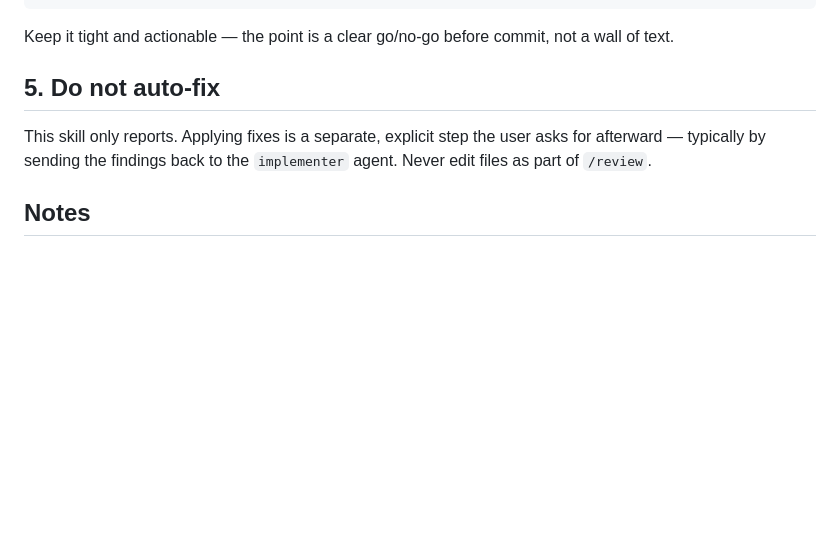
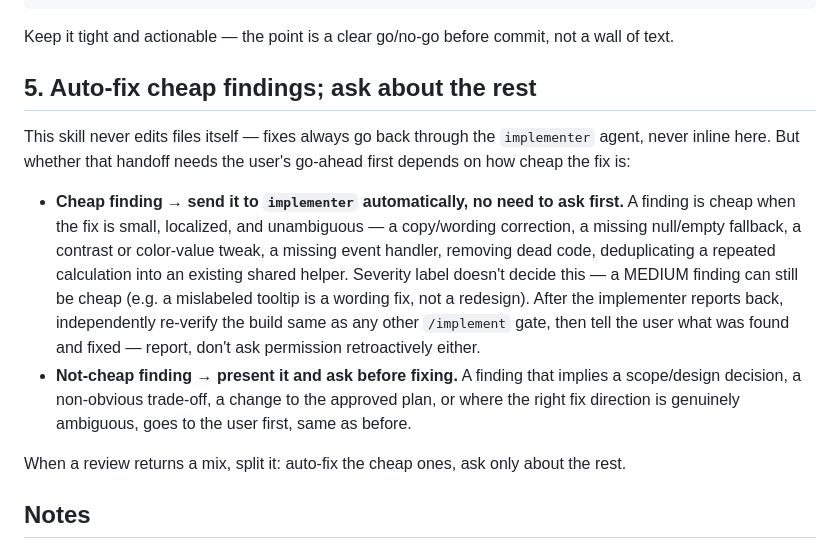
Before and after one commit to pncosta/train-delays, a Markdown page: .claude/skills/review.md, the part around the change. Drawn GitHub-style; blank space fills up the shorter version.

Commit message:
claude: auto fix findings (#14)

```diff
--- a/.claude/skills/review.md
+++ b/.claude/skills/review.md
@@ -84,11 +84,23 @@ path/to/file.go
 
 Keep it tight and actionable — the point is a clear go/no-go before commit, not a wall of text.
 
-## 5. Do not auto-fix
+## 5. Auto-fix cheap findings; ask about the rest
 
-This skill only reports. Applying fixes is a separate, explicit step the user asks for afterward —
-typically by sending the findings back to the `implementer` agent. Never edit files as part of
-`/review`.
+This skill never edits files itself — fixes always go back through the `implementer` agent, never
+inline here. But whether that handoff needs the user's go-ahead first depends on how cheap the fix is:
+
+- **Cheap finding → send it to `implementer` automatically, no need to ask first.** A finding is cheap
+  when the fix is small, localized, and unambiguous — a copy/wording correction, a missing null/empty
+  fallback, a contrast or color-value tweak, a missing event handler, removing dead code, deduplicating
+  a repeated calculation into an existing shared helper. Severity label doesn't decide this — a MEDIUM
+  finding can still be cheap (e.g. a mislabeled tooltip is a wording fix, not a redesign). After the
+  implementer reports back, independently re-verify the build same as any other `/implement` gate, then
+  tell the user what was found and fixed — report, don't ask permission retroactively either.
+- **Not-cheap finding → present it and ask before fixing.** A finding that implies a scope/design
+  decision, a non-obvious trade-off, a change to the approved plan, or where the right fix direction is
+  genuinely ambiguous, goes to the user first, same as before.
+
+When a review returns a mix, split it: auto-fix the cheap ones, ask only about the rest.
 
 ## Notes
 
```
Also changed, not shown: CLAUDE.md (+7 -0 lines).
